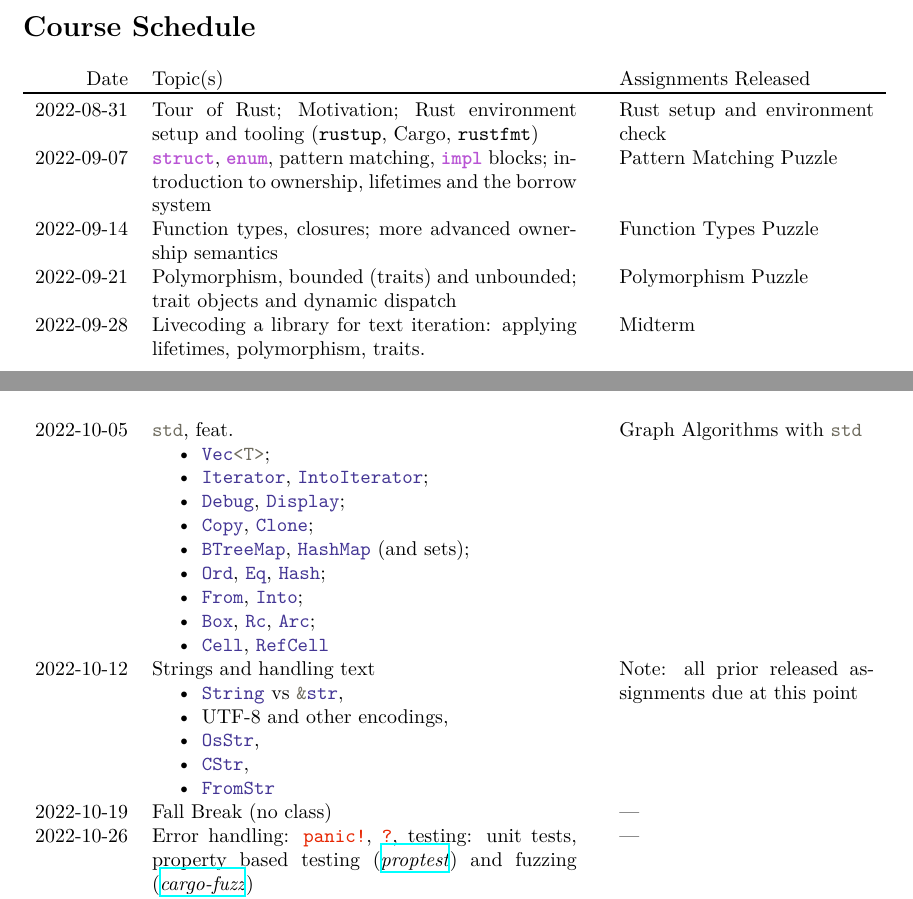
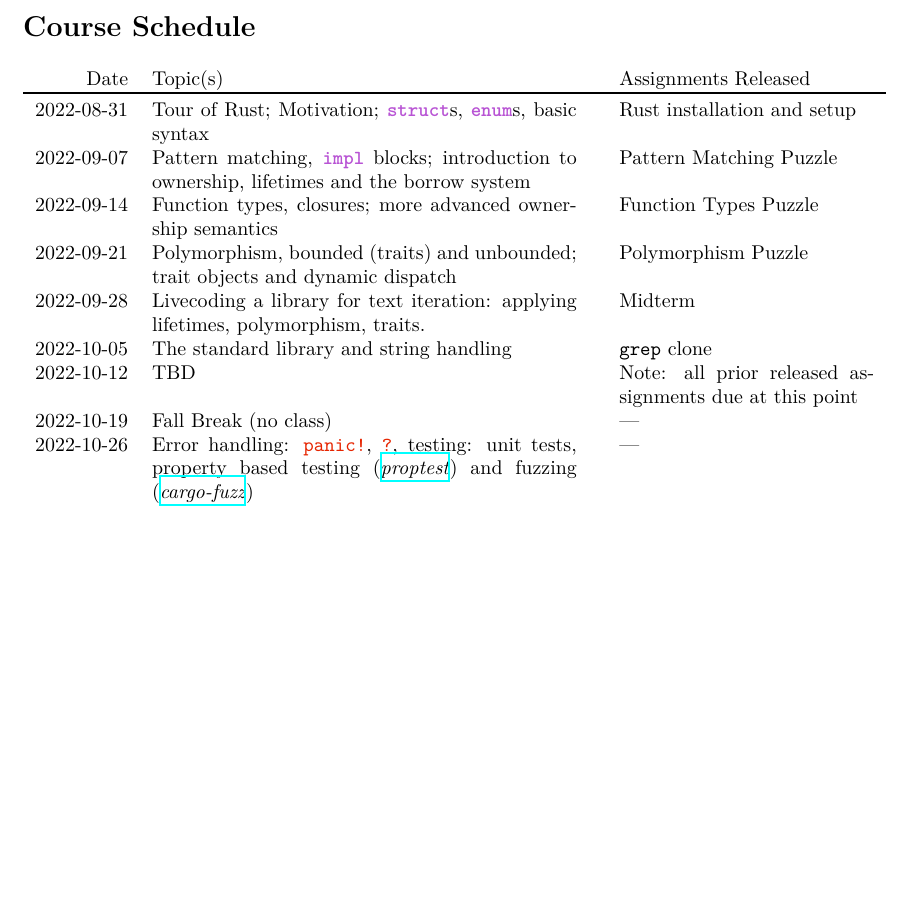
Before and after one commit to rust-stuco/syllabus, a LaTeX document (syllabus.tex): two parts of pages 3 and 4 of 6 before the commit and part of page 3 of 5 after it, the two joined at a grey line, cut so that both start at the same text, the shorter picture padded with empty space. Compiled offline with XeLaTeX.

Commit message:
Add OH; Merge std + strings
Also changes the std assignment to be a grep clone.

```diff
--- a/syllabus.tex
+++ b/syllabus.tex
@@ -504,12 +504,11 @@ proposals.
 \begin{longtable}{rp{.5\textwidth}@{\hskip .05\textwidth}p{.3\textwidth}}
     Date        & Topic(s)                          & Assignments Released  \\
     \toprule
-    2022-08-31  & Tour of Rust; Motivation; Rust environment setup and tooling
-                 (\texttt{rustup}, Cargo, \texttt{rustfmt})
-                & Rust setup and environment check                          \\
-    2022-09-07  & \code{struct}, \code{enum}, pattern matching, \code{impl}
-                  blocks; introduction to ownership, lifetimes and the borrow
-                  system
+    2022-08-31  & Tour of Rust; Motivation;
+                  \code{struct}s, \code{enum}s, basic syntax
+                & Rust installation and setup                               \\
+    2022-09-07  & Pattern matching, \code{impl} blocks; introduction to
+                  ownership, lifetimes and the borrow system
                 & Pattern Matching Puzzle                                   \\
     2022-09-14  & Function types, closures; more advanced ownership semantics
                 & Function Types Puzzle                                     \\
@@ -519,25 +518,9 @@ proposals.
     2022-09-28  & Livecoding a library for text iteration: applying lifetimes,
                   polymorphism, traits.
                 & Midterm                                                   \\
-    2022-10-05  & \code{std}, feat. \begin{itemize}
-                        \item \code{Vec<T>};
-                        \item \code{Iterator}, \code{IntoIterator};
-                        \item \code{Debug}, \code{Display};
-                        \item \code{Copy}, \code{Clone};
-                        \item \code{BTreeMap}, \code{HashMap} (and sets);
-                        \item \code{Ord}, \code{Eq}, \code{Hash};
-                        \item \code{From}, \code{Into};
-                        \item \code{Box}, \code{Rc}, \code{Arc};
-                        \item \code{Cell}, \code{RefCell}
-                    \end{itemize}
-                & Graph Algorithms with \code{std}                          \\
-    2022-10-12  & Strings and handling text \begin{itemize}
-                        \item \code{String} vs \code{&str},
-                        \item UTF-8 and other encodings,
-                        \item \code{OsStr},
-                        \item \code{CStr},
-                        \item \code{FromStr}
-                    \end{itemize}
+    2022-10-05  & The standard library and string handling
+                & \texttt{grep} clone                                       \\
+    2022-10-12  & TBD
                 & Note: all prior released assignments due at this point    \\
     2022-10-19  & Fall Break (no class)
                 & ---                                                       \\
```
Also changed, not shown: syllabus.tex (2 more changed lines).
